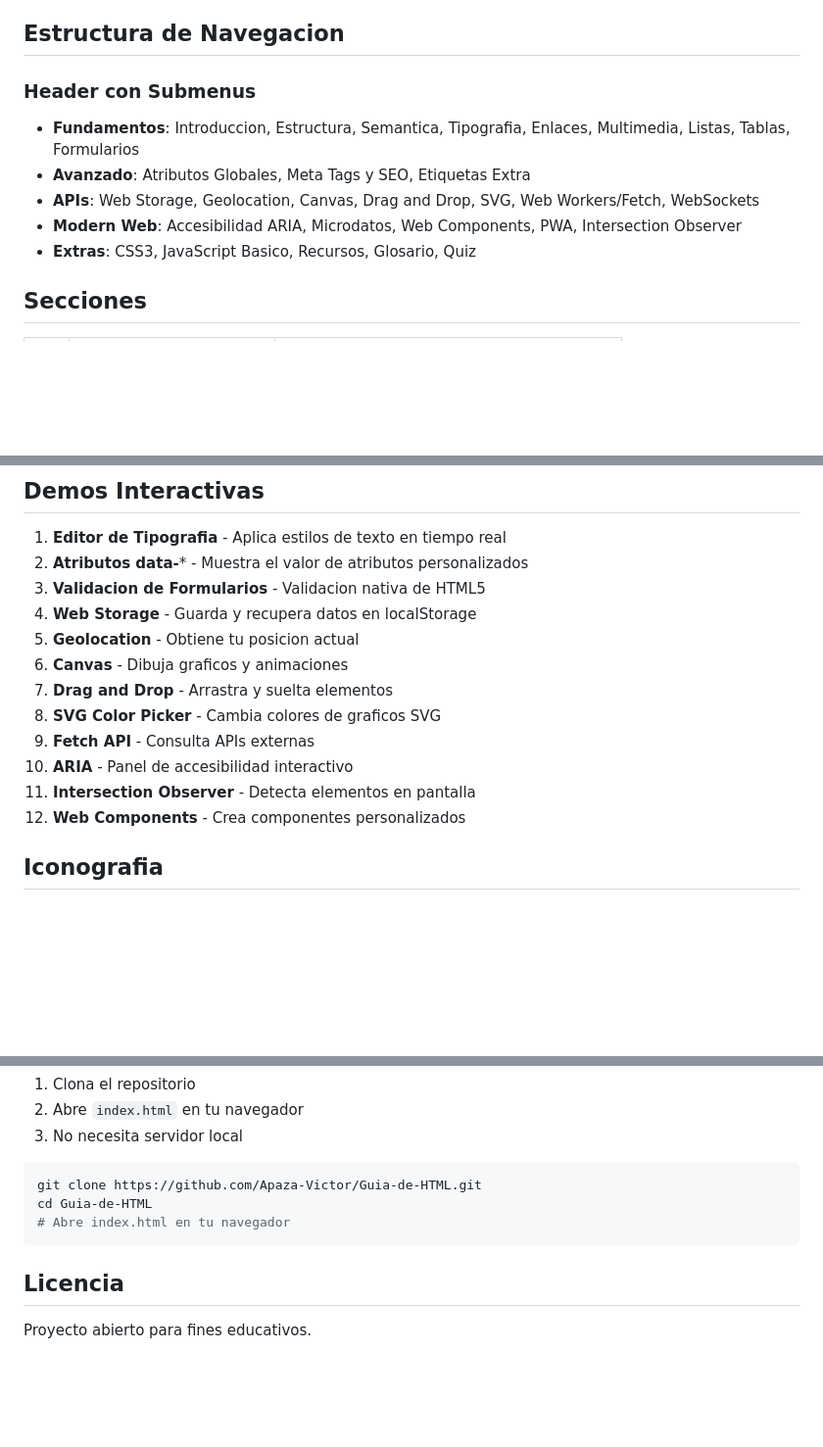
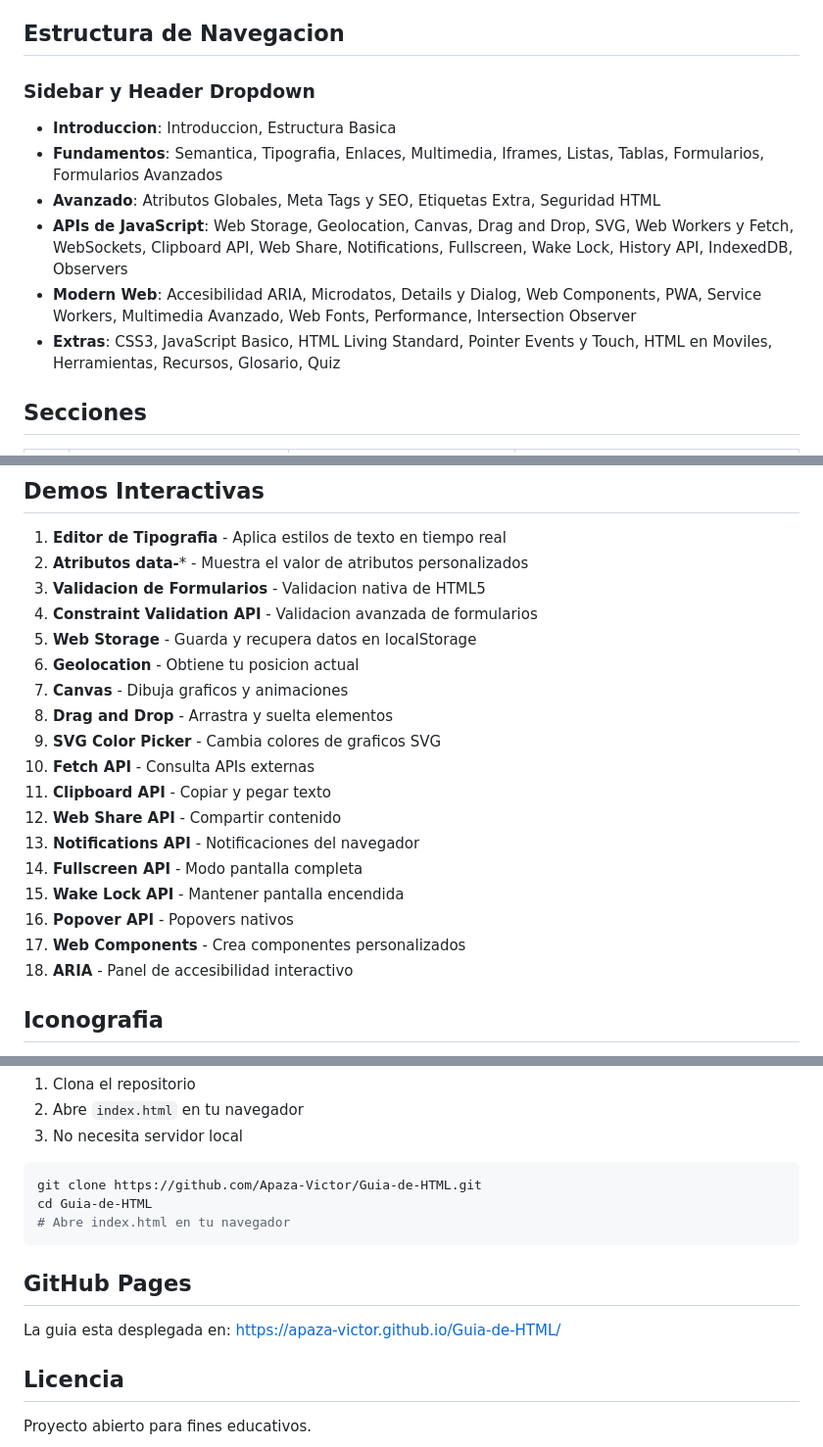
Before and after one commit to Apaza-Victor/Guia-de-HTML, a Markdown page: README.md, 3 parts joined by grey strips. Shown at 98% size. Rendered like a GitHub page; blank space fills up the shorter version.

````diff
--- a/README.md
+++ b/README.md
@@ -23,12 +69,13 @@ Guia completa de HTML5 con diseno moderno, interfaz renovada, animaciones, subme
 
 ## Estructura de Navegacion
 
-### Header con Submenus
-- **Fundamentos**: Introduccion, Estructura, Semantica, Tipografia, Enlaces, Multimedia, Listas, Tablas, Formularios
-- **Avanzado**: Atributos Globales, Meta Tags y SEO, Etiquetas Extra
-- **APIs**: Web Storage, Geolocation, Canvas, Drag and Drop, SVG, Web Workers/Fetch, WebSockets
-- **Modern Web**: Accesibilidad ARIA, Microdatos, Web Components, PWA, Intersection Observer
-- **Extras**: CSS3, JavaScript Basico, Recursos, Glosario, Quiz
+### Sidebar y Header Dropdown
+- **Introduccion**: Introduccion, Estructura Basica
+- **Fundamentos**: Semantica, Tipografia, Enlaces, Multimedia, Iframes, Listas, Tablas, Formularios, Formularios Avanzados
+- **Avanzado**: Atributos Globales, Meta Tags y SEO, Etiquetas Extra, Seguridad HTML
+- **APIs de JavaScript**: Web Storage, Geolocation, Canvas, Drag and Drop, SVG, Web Workers y Fetch, WebSockets, Clipboard API, Web Share, Notifications, Fullscreen, Wake Lock, History API, IndexedDB, Observers
+- **Modern Web**: Accesibilidad ARIA, Microdatos, Details y Dialog, Web Components, PWA, Service Workers, Multimedia Avanzado, Web Fonts, Performance, Intersection Observer
+- **Extras**: CSS3, JavaScript Basico, HTML Living Standard, Pointer Events y Touch, HTML en Moviles, Herramientas, Recursos, Glosario, Quiz
 
 ## Secciones
 
@@ -70,15 +136,21 @@ Guia completa de HTML5 con diseno moderno, interfaz renovada, animaciones, subme
 1. **Editor de Tipografia** - Aplica estilos de texto en tiempo real
 2. **Atributos data-*** - Muestra el valor de atributos personalizados
 3. **Validacion de Formularios** - Validacion nativa de HTML5
-4. **Web Storage** - Guarda y recupera datos en localStorage
-5. **Geolocation** - Obtiene tu posicion actual
-6. **Canvas** - Dibuja graficos y animaciones
-7. **Drag and Drop** - Arrastra y suelta elementos
-8. **SVG Color Picker** - Cambia colores de graficos SVG
-9. **Fetch API** - Consulta APIs externas
-10. **ARIA** - Panel de accesibilidad interactivo
-11. **Intersection Observer** - Detecta elementos en pantalla
-12. **Web Components** - Crea componentes personalizados
+4. **Constraint Validation API** - Validacion avanzada de formularios
+5. **Web Storage** - Guarda y recupera datos en localStorage
+6. **Geolocation** - Obtiene tu posicion actual
+7. **Canvas** - Dibuja graficos y animaciones
+8. **Drag and Drop** - Arrastra y suelta elementos
+9. **SVG Color Picker** - Cambia colores de graficos SVG
+10. **Fetch API** - Consulta APIs externas
+11. **Clipboard API** - Copiar y pegar texto
+12. **Web Share API** - Compartir contenido
+13. **Notifications API** - Notificaciones del navegador
+14. **Fullscreen API** - Modo pantalla completa
+15. **Wake Lock API** - Mantener pantalla encendida
+16. **Popover API** - Popovers nativos
+17. **Web Components** - Crea componentes personalizados
+18. **ARIA** - Panel de accesibilidad interactivo
 
 ## Iconografia
 
@@ -104,6 +176,10 @@ cd Guia-de-HTML
 # Abre index.html en tu navegador
 ```
 
+## GitHub Pages
+
+La guia esta desplegada en: https://apaza-victor.github.io/Guia-de-HTML/
+
 ## Licencia
 
 Proyecto abierto para fines educativos.
````
Also changed, not shown: other parts of README.md (+104 -39 lines).
